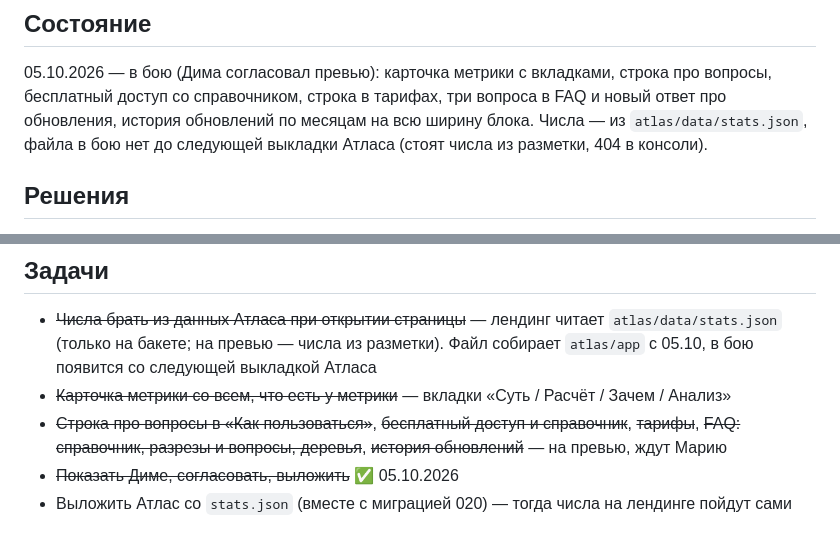
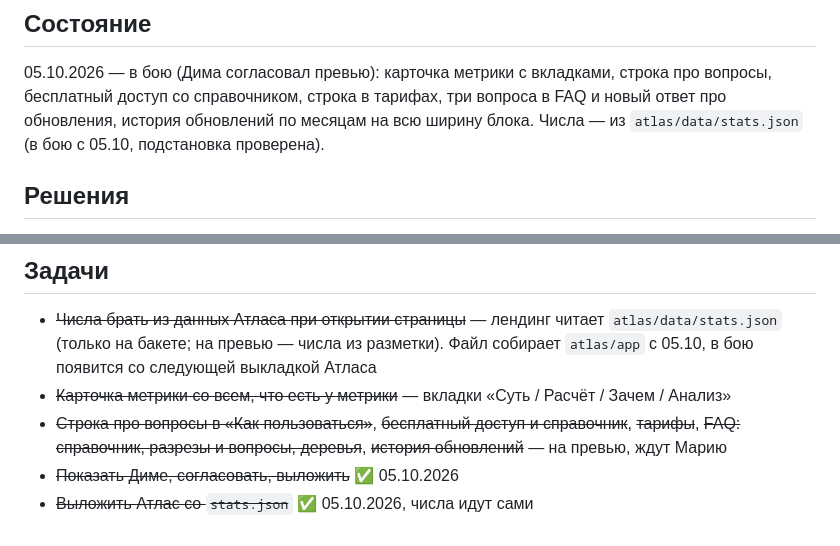
Before and after one commit to jetmetrics-io/atlas-landing, a Markdown page: README.md, 2 parts joined by grey strips. Drawn GitHub-style.

Commit message:
README: числа из stats.json в бою
Co-Authored-By: Claude Opus 5.5 <noreply@anthropic.com>

```diff
--- a/README.md
+++ b/README.md
@@ -40,8 +40,8 @@ python3 deploy.py --rollback  # вернуть прежнюю
 
 05.10.2026 — в бою (Дима согласовал превью): карточка метрики с вкладками, строка про вопросы,
 бесплатный доступ со справочником, строка в тарифах, три вопроса в FAQ и новый ответ про
-обновления, история обновлений по месяцам на всю ширину блока. Числа — из `atlas/data/stats.json`,
-файла в бою нет до следующей выкладки Атласа (стоят числа из разметки, 404 в консоли).
+обновления, история обновлений по месяцам на всю ширину блока. Числа — из `atlas/data/stats.json`
+(в бою с 05.10, подстановка проверена).
 
 ## Решения
 
@@ -60,4 +60,4 @@ python3 deploy.py --rollback  # вернуть прежнюю
 - ~~Строка про вопросы в «Как пользоваться»~~, ~~бесплатный доступ и справочник~~, ~~тарифы~~,
   ~~FAQ: справочник, разрезы и вопросы, деревья~~, ~~история обновлений~~ — на превью, ждут Марию
 - ~~Показать Диме, согласовать, выложить~~ ✅ 05.10.2026
-- Выложить Атлас со `stats.json` (вместе с миграцией 020) — тогда числа на лендинге пойдут сами
+- ~~Выложить Атлас со `stats.json`~~ ✅ 05.10.2026, числа идут сами
```
